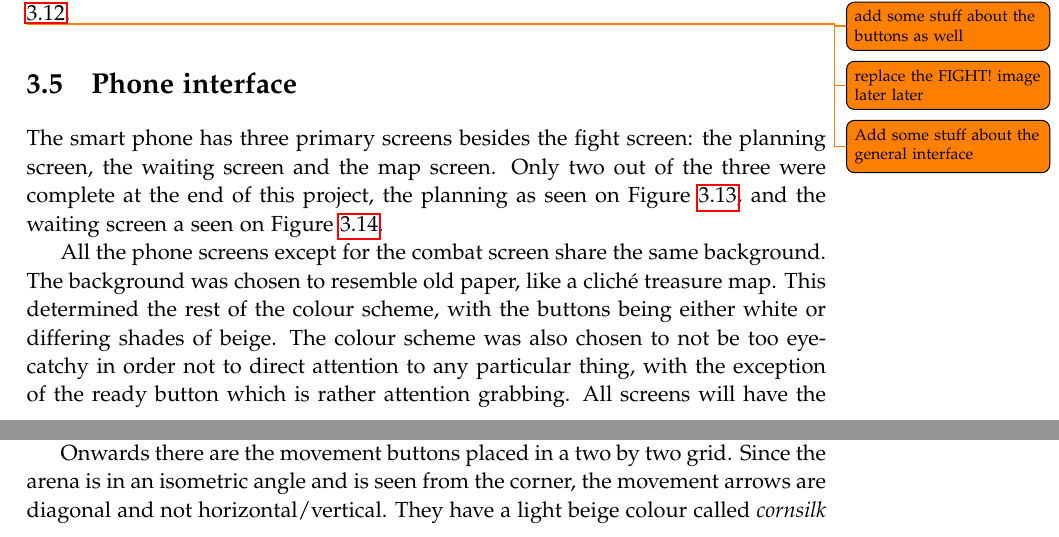
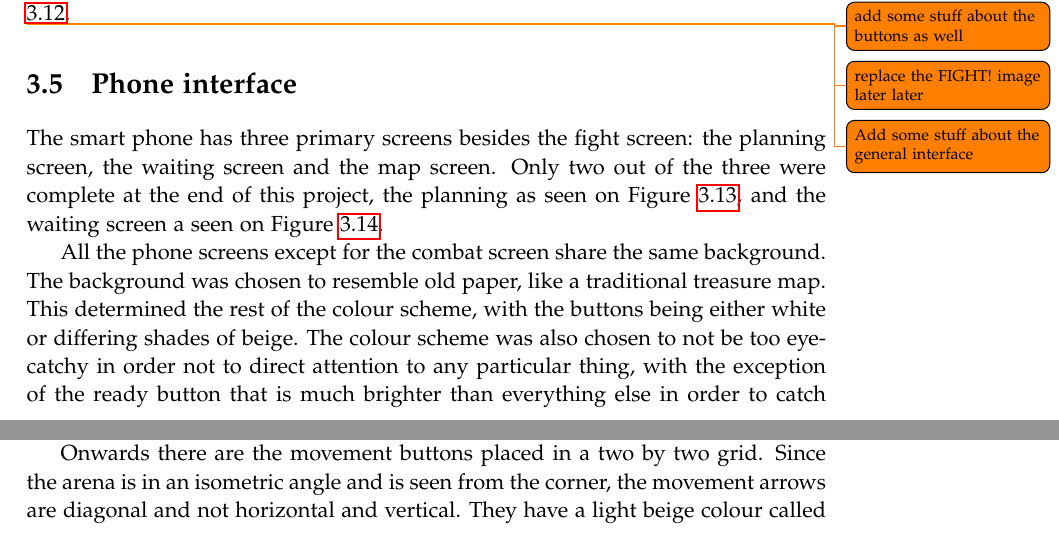
Before and after one commit to kaas-/CommandAndCupcakes, a LaTeX thesis (Portfolio/master.tex, which reads Portfolio/sections/Visualdesign.tex): two parts of pages 31 and 33 of 38, joined at a grey line, cut so that both start at the same text. Compiled offline with pdfLaTeX.

Commit message:
read through phone interface

```diff
--- a/Portfolio/sections/Visualdesign.tex
+++ b/Portfolio/sections/Visualdesign.tex
@@ -189,6 +189,6 @@ The smart phone has three primary screens besides the fight screen: the planning
 	\label{fig:wait}
 \end{figure}
 
-All the phone screens except for the combat screen share the same background. The background was chosen to resemble old paper, like a cliché treasure map. This determined the rest of the colour scheme, with the buttons being either white or differing shades of beige. The colour scheme was also chosen to not be too eye-catchy in order not to direct attention to any particular thing, with the exception of the ready button which is rather attention grabbing. All screens will have the AirConsole logo in the middle of the top of the screen.
+All the phone screens except for the combat screen share the same background. The background was chosen to resemble old paper, like a traditional treasure map. This determined the rest of the colour scheme, with the buttons being either white or differing shades of beige. The colour scheme was also chosen to not be too eye-catchy in order not to direct attention to any particular thing, with the exception of the ready button that is much brighter than everything else in order to catch attention. All screens will have the AirConsole logo in the middle of the top of the screen.
 
 There are 9 objects on the screen, 8 of which are interactable.
@@ -196,7 +196,7 @@ Going left to right top-down the first object is the button which will take you
 
 The next objects are two boxes in the top of the screen which are the planning boxes. They represent the first and second action the player will execute. They are automatically chosen in the order 1-2 but you are able to plan otherwise by first clicking on the number and then clicking on the desired action. When clicking an action the icon will show up in the chosen planning box. They have a transparent background to indicate that they are not buttons.
 
-Onwards there are the movement buttons placed in a two by two grid. Since the arena is in an isometric angle and is seen from the corner, the movement arrows are diagonal and not horizontal/vertical. They have a light beige colour called \textit{cornsilk} in CSS.
+Onwards there are the movement buttons placed in a two by two grid. Since the arena is in an isometric angle and is seen from the corner, the movement arrows are diagonal and not horizontal and vertical. They have a light beige colour called \textit{cornsilk} in CSS.
 
 The next object is the interact button. This is illustrated with a magnifying glass, since the interact action is used for searching an object of map pieces. The background colour is different from the movement buttons to distinguish it from them and make it clear that it is a different action. The colour is called \textit{moccasin} in CSS, and was also chosen for not being too eye-catching but still different enough from the others.
 
```
Also changed, not shown: Portfolio/sections/Visualdesign.tex (6 more changed lines).
